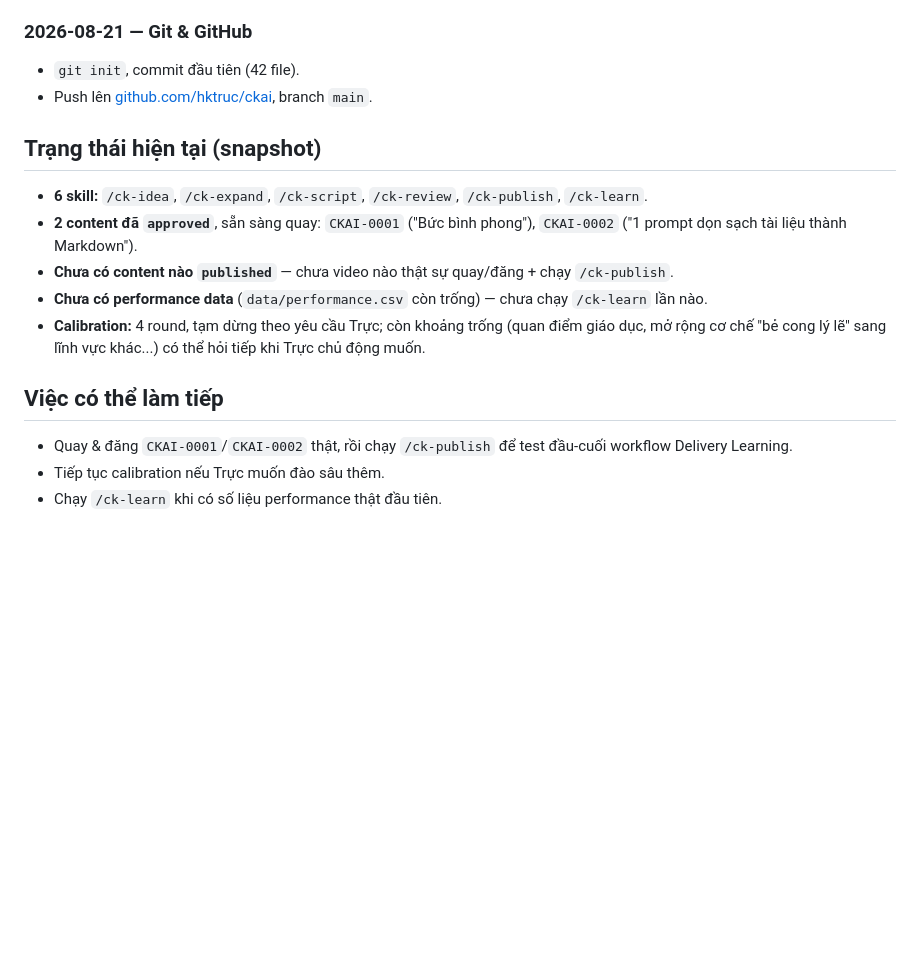
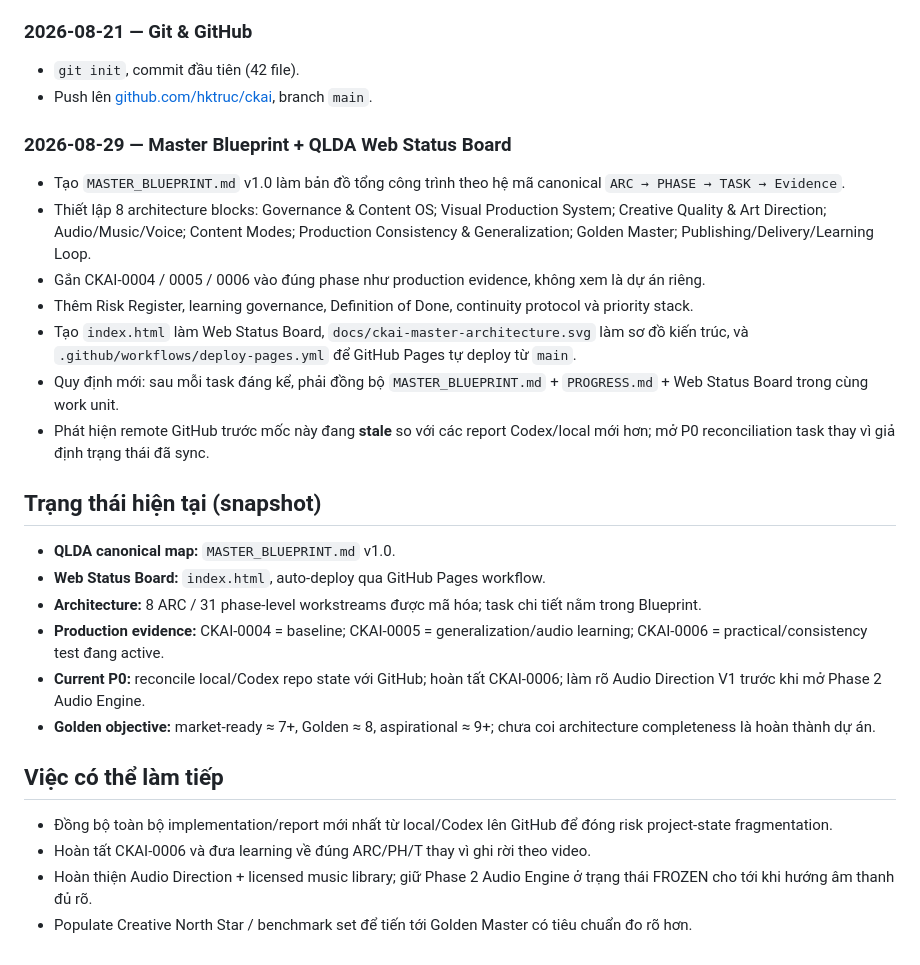
Before and after one commit to hktruc/ckai, a Markdown page: PROGRESS.md, the part around the change. Rendered like a GitHub page; blank space fills up the shorter version.

Commit message:
Update progress with master blueprint and live status board

```diff
--- a/PROGRESS.md
+++ b/PROGRESS.md
@@ -49,16 +49,27 @@
 - `git init`, commit đầu tiên (42 file).
 - Push lên [github.com/hktruc/ckai](https://github.com/hktruc/ckai), branch `main`.
 
+### 2026-08-29 — Master Blueprint + QLDA Web Status Board
+- Tạo `MASTER_BLUEPRINT.md` v1.0 làm bản đồ tổng công trình theo hệ mã canonical `ARC → PHASE → TASK → Evidence`.
+- Thiết lập 8 architecture blocks: Governance & Content OS; Visual Production System; Creative Quality & Art Direction; Audio/Music/Voice; Content Modes; Production Consistency & Generalization; Golden Master; Publishing/Delivery/Learning Loop.
+- Gắn CKAI-0004 / 0005 / 0006 vào đúng phase như production evidence, không xem là dự án riêng.
+- Thêm Risk Register, learning governance, Definition of Done, continuity protocol và priority stack.
+- Tạo `index.html` làm Web Status Board, `docs/ckai-master-architecture.svg` làm sơ đồ kiến trúc, và `.github/workflows/deploy-pages.yml` để GitHub Pages tự deploy từ `main`.
+- Quy định mới: sau mỗi task đáng kể, phải đồng bộ `MASTER_BLUEPRINT.md` + `PROGRESS.md` + Web Status Board trong cùng work unit.
+- Phát hiện remote GitHub trước mốc này đang **stale** so với các report Codex/local mới hơn; mở P0 reconciliation task thay vì giả định trạng thái đã sync.
+
 ## Trạng thái hiện tại (snapshot)
 
-- **6 skill:** `/ck-idea`, `/ck-expand`, `/ck-script`, `/ck-review`, `/ck-publish`, `/ck-learn`.
-- **2 content đã `approved`**, sẵn sàng quay: `CKAI-0001` ("Bức bình phong"), `CKAI-0002` ("1 prompt dọn sạch tài liệu thành Markdown").
-- **Chưa có content nào `published`** — chưa video nào thật sự quay/đăng + chạy `/ck-publish`.
-- **Chưa có performance data** (`data/performance.csv` còn trống) — chưa chạy `/ck-learn` lần nào.
-- **Calibration:** 4 round, tạm dừng theo yêu cầu Trực; còn khoảng trống (quan điểm giáo dục, mở rộng cơ chế "bẻ cong lý lẽ" sang lĩnh vực khác...) có thể hỏi tiếp khi Trực chủ động muốn.
+- **QLDA canonical map:** `MASTER_BLUEPRINT.md` v1.0.
+- **Web Status Board:** `index.html`, auto-deploy qua GitHub Pages workflow.
+- **Architecture:** 8 ARC / 31 phase-level workstreams được mã hóa; task chi tiết nằm trong Blueprint.
+- **Production evidence:** CKAI-0004 = baseline; CKAI-0005 = generalization/audio learning; CKAI-0006 = practical/consistency test đang active.
+- **Current P0:** reconcile local/Codex repo state với GitHub; hoàn tất CKAI-0006; làm rõ Audio Direction V1 trước khi mở Phase 2 Audio Engine.
+- **Golden objective:** market-ready ≈ 7+, Golden ≈ 8, aspirational ≈ 9+; chưa coi architecture completeness là hoàn thành dự án.
 
 ## Việc có thể làm tiếp
 
-- Quay & đăng `CKAI-0001`/`CKAI-0002` thật, rồi chạy `/ck-publish` để test đầu-cuối workflow Delivery Learning.
-- Tiếp tục calibration nếu Trực muốn đào sâu thêm.
-- Chạy `/ck-learn` khi có số liệu performance thật đầu tiên.
+- Đồng bộ toàn bộ implementation/report mới nhất từ local/Codex lên GitHub để đóng risk project-state fragmentation.
+- Hoàn tất CKAI-0006 và đưa learning về đúng ARC/PH/T thay vì ghi rời theo video.
+- Hoàn thiện Audio Direction + licensed music library; giữ Phase 2 Audio Engine ở trạng thái FROZEN cho tới khi hướng âm thanh đủ rõ.
+- Populate Creative North Star / benchmark set để tiến tới Golden Master có tiêu chuẩn đo rõ hơn.
```
